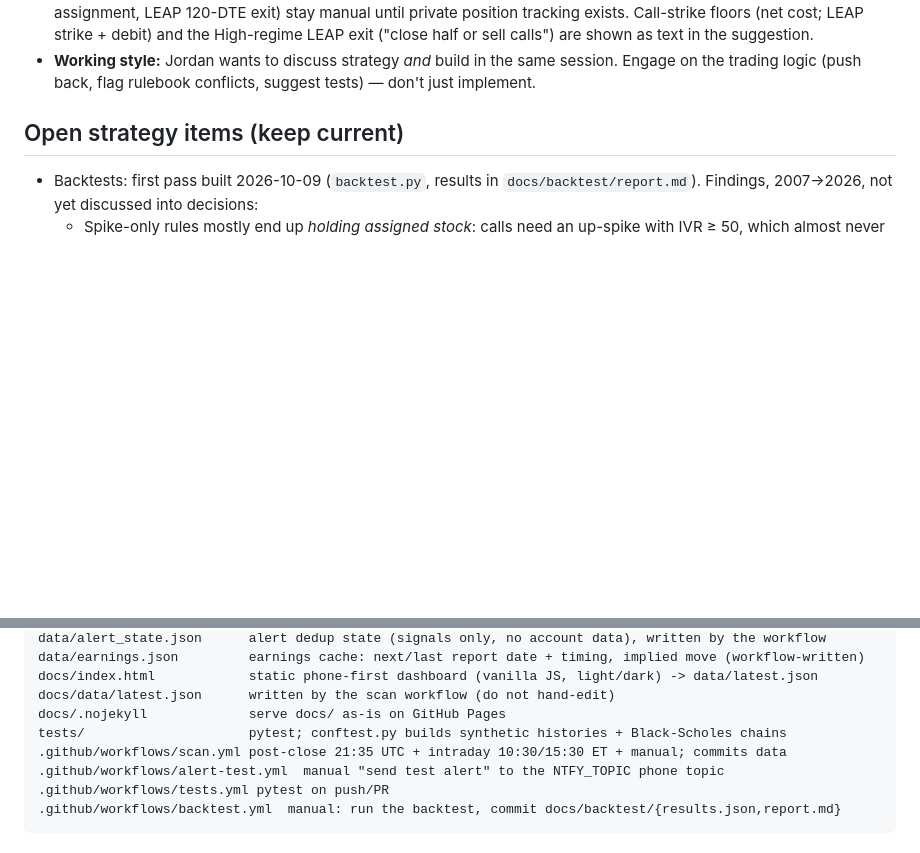
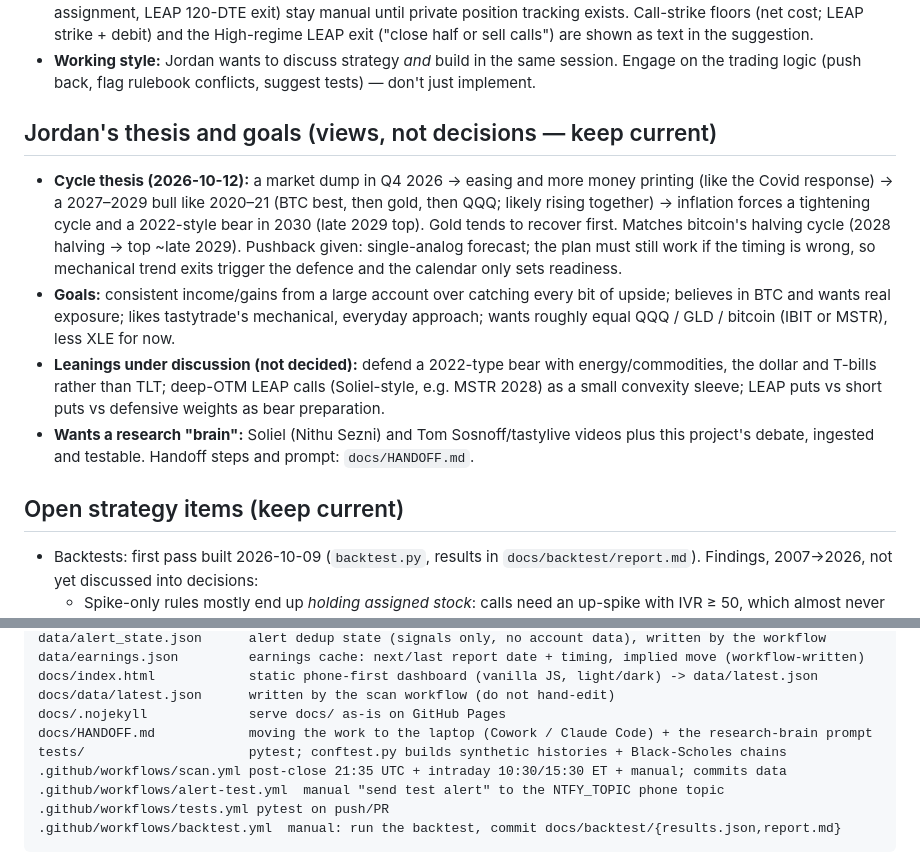
Before and after one commit to joellis7777/vol-wheel, a Markdown page: CLAUDE.md, 2 parts joined by grey strips. Rendered like a GitHub page; blank space fills up the shorter version.

Commit message:
Add Jordan's thesis/goals to CLAUDE.md and a laptop handoff guide
Co-Authored-By: Claude Opus 5.5 <noreply@anthropic.com>
Claude-Session: https://claude.ai/code/session_01Atvodz8ipA7a5gyiHRgph6

```diff
--- a/CLAUDE.md
+++ b/CLAUDE.md
@@ -61,6 +61,23 @@ changes, update this list in the same change.
   LEAP exit ("close half or sell calls") are shown as text in the suggestion.
 - **Working style:** Jordan wants to discuss strategy *and* build in the same session. Engage on the
   trading logic (push back, flag rulebook conflicts, suggest tests) — don't just implement.
+
+## Jordan's thesis and goals (views, not decisions — keep current)
+
+- **Cycle thesis (2026-10-12):** a market dump in Q4 2026 → easing and more money printing (like
+  the Covid response) → a 2027–2029 bull like 2020–21 (BTC best, then gold, then QQQ; likely rising
+  together) → inflation forces a tightening cycle and a 2022-style bear in 2030 (late 2029 top).
+  Gold tends to recover first. Matches bitcoin's halving cycle (2028 halving → top ~late 2029).
+  Pushback given: single-analog forecast; the plan must still work if the timing is wrong, so
+  mechanical trend exits trigger the defence and the calendar only sets readiness.
+- **Goals:** consistent income/gains from a large account over catching every bit of upside;
+  believes in BTC and wants real exposure; likes tastytrade's mechanical, everyday approach;
+  wants roughly equal QQQ / GLD / bitcoin (IBIT or MSTR), less XLE for now.
+- **Leanings under discussion (not decided):** defend a 2022-type bear with energy/commodities,
+  the dollar and T-bills rather than TLT; deep-OTM LEAP calls (Soliel-style, e.g. MSTR 2028) as a
+  small convexity sleeve; LEAP puts vs short puts vs defensive weights as bear preparation.
+- **Wants a research "brain":** Soliel (Nithu Sezni) and Tom Sosnoff/tastylive videos plus this
+  project's debate, ingested and testable. Handoff steps and prompt: `docs/HANDOFF.md`.
 
 ## Open strategy items (keep current)
 
@@ -211,6 +228,7 @@ data/earnings.json         earnings cache: next/last report date + timing, impli
 docs/index.html            static phone-first dashboard (vanilla JS, light/dark) -> data/latest.json
 docs/data/latest.json      written by the scan workflow (do not hand-edit)
 docs/.nojekyll             serve docs/ as-is on GitHub Pages
+docs/HANDOFF.md            moving the work to the laptop (Cowork / Claude Code) + the research-brain prompt
 tests/                     pytest; conftest.py builds synthetic histories + Black-Scholes chains
 .github/workflows/scan.yml post-close 21:35 UTC + intraday 10:30/15:30 ET + manual; commits data
 .github/workflows/alert-test.yml  manual "send test alert" to the NTFY_TOPIC phone topic
```
Also changed, not shown: docs/HANDOFF.md (added, +88 -0 lines).
